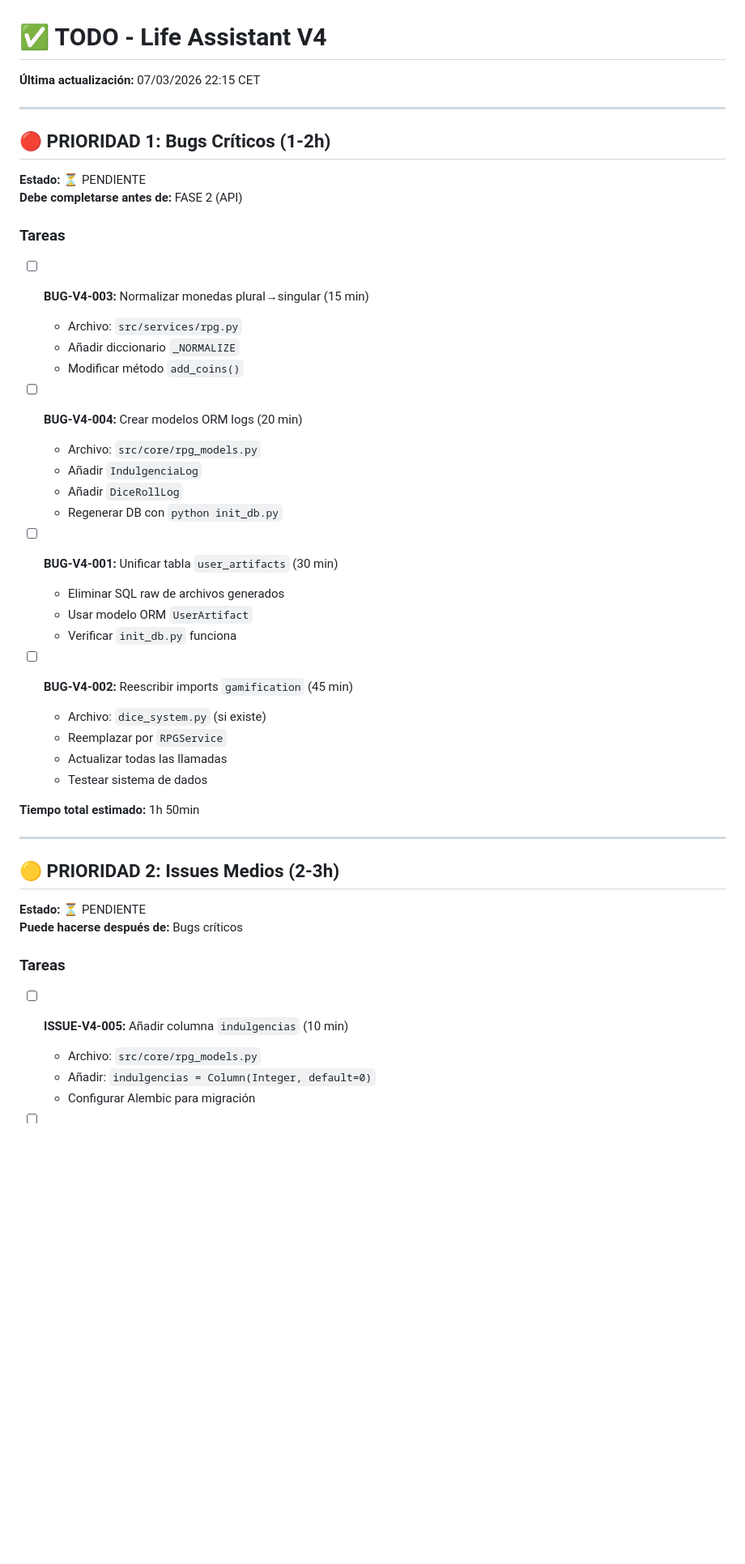
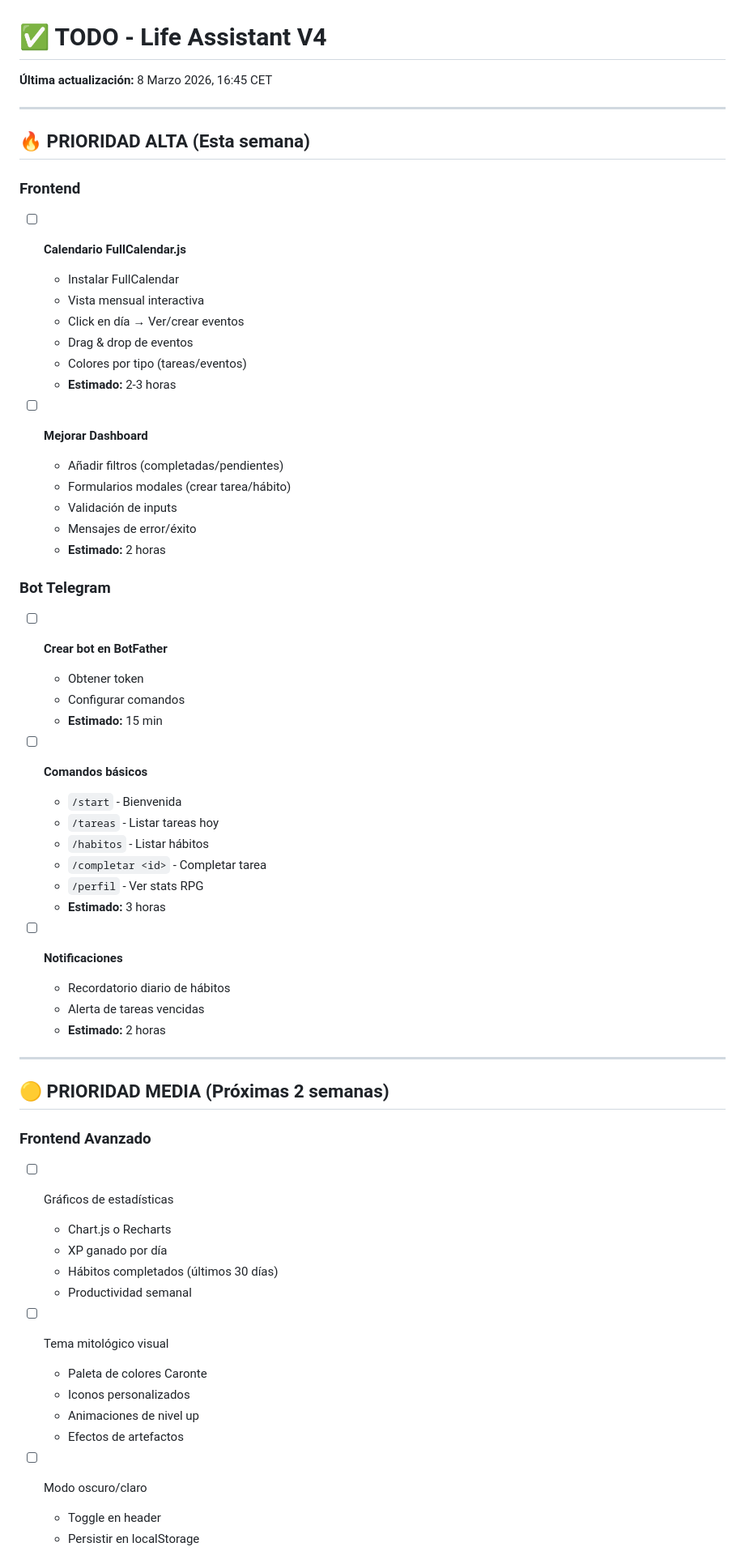
Before and after one commit to alvarofernandezmota-tech/life-assistant-v4, a Markdown page: TODO.md, the part around one of its changes. Shown at 81% size. GitHub-like rendering; blank space fills up the shorter version.

Commit message:
✅ Update TODO.md - Priorities 8 Mar 2026

```diff
--- a/TODO.md
+++ b/TODO.md
@@ -1,51 +1,64 @@
 # ✅ TODO - Life Assistant V4
 
-**Última actualización:** 07/03/2026 22:15 CET
+**Última actualización:** 8 Marzo 2026, 16:45 CET
 
 ---
 
-## 🔴 PRIORIDAD 1: Bugs Críticos (1-2h)
+## 🔥 PRIORIDAD ALTA (Esta semana)
 
-**Estado:** ⏳ PENDIENTE
-**Debe completarse antes de:** FASE 2 (API)
+### Frontend
+- [ ] **Calendario FullCalendar.js**
+  - Instalar FullCalendar
+  - Vista mensual interactiva
+  - Click en día → Ver/crear eventos
+  - Drag & drop de eventos
+  - Colores por tipo (tareas/eventos)
+  - **Estimado:** 2-3 horas
 
-### Tareas
+- [ ] **Mejorar Dashboard**
+  - Añadir filtros (completadas/pendientes)
+  - Formularios modales (crear tarea/hábito)
+  - Validación de inputs
+  - Mensajes de error/éxito
+  - **Estimado:** 2 horas
 
-- [ ] **BUG-V4-003:** Normalizar monedas plural→singular (15 min)
-  - Archivo: `src/services/rpg.py`
-  - Añadir diccionario `_NORMALIZE`
-  - Modificar método `add_coins()`
+### Bot Telegram
+- [ ] **Crear bot en BotFather**
+  - Obtener token
+  - Configurar comandos
+  - **Estimado:** 15 min
 
-- [ ] **BUG-V4-004:** Crear modelos ORM logs (20 min)
-  - Archivo: `src/core/rpg_models.py`
-  - Añadir `IndulgenciaLog`
-  - Añadir `DiceRollLog`
-  - Regenerar DB con `python init_db.py`
+- [ ] **Comandos básicos**
+  - `/start` - Bienvenida
+  - `/tareas` - Listar tareas hoy
+  - `/habitos` - Listar hábitos
+  - `/completar <id>` - Completar tarea
+  - `/perfil` - Ver stats RPG
+  - **Estimado:** 3 horas
 
-- [ ] **BUG-V4-001:** Unificar tabla `user_artifacts` (30 min)
-  - Eliminar SQL raw de archivos generados
-  - Usar modelo ORM `UserArtifact`
-  - Verificar `init_db.py` funciona
-
-- [ ] **BUG-V4-002:** Reescribir imports `gamification` (45 min)
-  - Archivo: `dice_system.py` (si existe)
-  - Reemplazar por `RPGService`
-  - Actualizar todas las llamadas
-  - Testear sistema de dados
-
-**Tiempo total estimado:** 1h 50min
+- [ ] **Notificaciones**
+  - Recordatorio diario de hábitos
+  - Alerta de tareas vencidas
+  - **Estimado:** 2 horas
 
 ---
 
-## 🟡 PRIORIDAD 2: Issues Medios (2-3h)
+## 🟡 PRIORIDAD MEDIA (Próximas 2 semanas)
 
-**Estado:** ⏳ PENDIENTE
-**Puede hacerse después de:** Bugs críticos
+### Frontend Avanzado
+- [ ] Gráficos de estadísticas
+  - Chart.js o Recharts
+  - XP ganado por día
+  - Hábitos completados (últimos 30 días)
+  - Productividad semanal
 
-### Tareas
+- [ ] Tema mitológico visual
+  - Paleta de colores Caronte
+  - Iconos personalizados
+  - Animaciones de nivel up
+  - Efectos de artefactos
 
-- [ ] **ISSUE-V4-005:** Añadir columna `indulgencias` (10 min)
-  - Archivo: `src/core/rpg_models.py`
-  - Añadir: `indulgencias = Column(Integer, default=0)`
-  - Configurar Alembic para migración
+- [ ] Modo oscuro/claro
+  - Toggle en header
+  - Persistir en localStorage
 
```
Also changed, not shown: other parts of TODO.md (+126 -200 lines).
